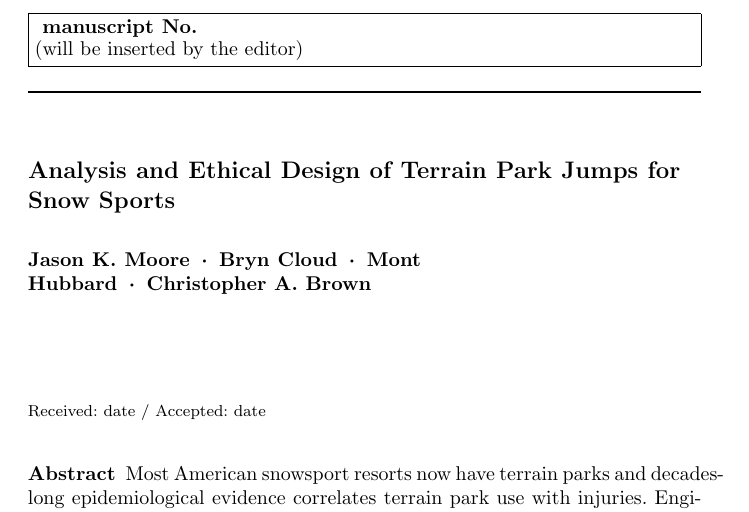
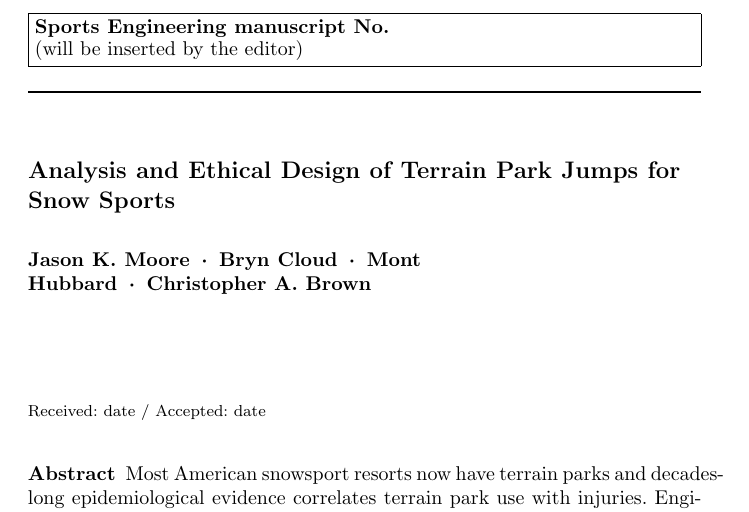
Before and after one commit to mechmotum/ski-analysis-paper, a LaTeX paper (main.tex): part of page 1 of 16, cut so that both start at the same text. Compiled offline with pdfLaTeX.

Commit message:
Bring back journal name.

```diff
--- a/main.tex
+++ b/main.tex
@@ -22,8 +22,7 @@
 % syntax highlighting for code
 \usepackage{minted}
 
-%\journalname{Sports Engineering}
-\journalname{}
+\journalname{Sports Engineering}
 
 \begin{document}
 
```
